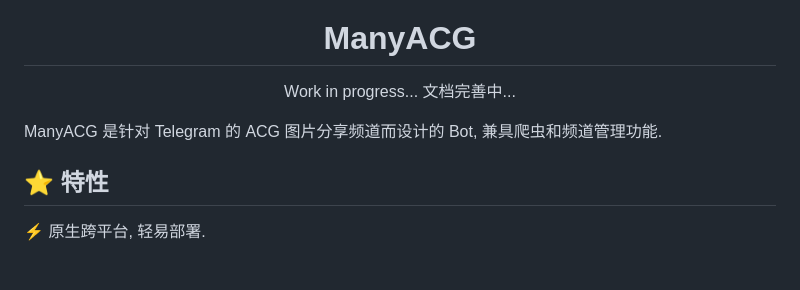
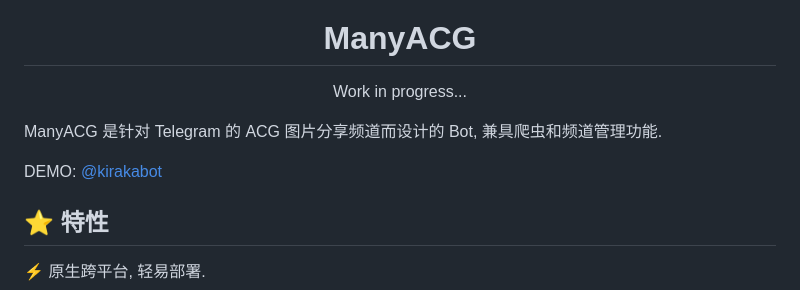
Before and after one commit to krau/ManyACG, a Markdown page: README.md, the part around the change. GitHub-like rendering; blank space fills up the shorter version.

Commit message:
chore: add demo

```diff
--- a/README.md
+++ b/README.md
@@ -6,11 +6,12 @@
 # ManyACG
 
 Work in progress...
-文档完善中...
 
 </div>
 
 ManyACG 是针对 Telegram 的 ACG 图片分享频道而设计的 Bot, 兼具爬虫和频道管理功能.
+
+DEMO: [@kirakabot](https://kirakabot.t.me)
 
 ## ⭐ 特性
 
```
